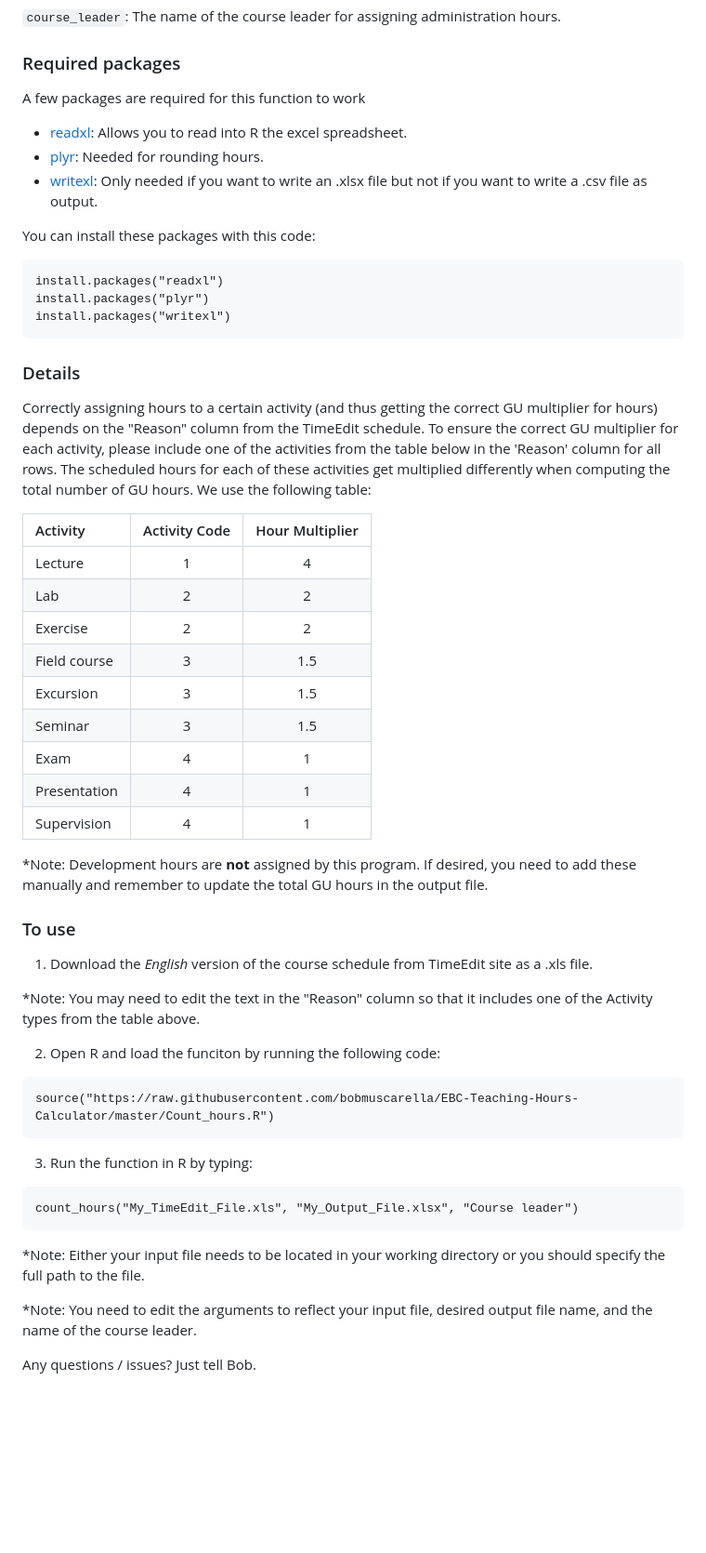
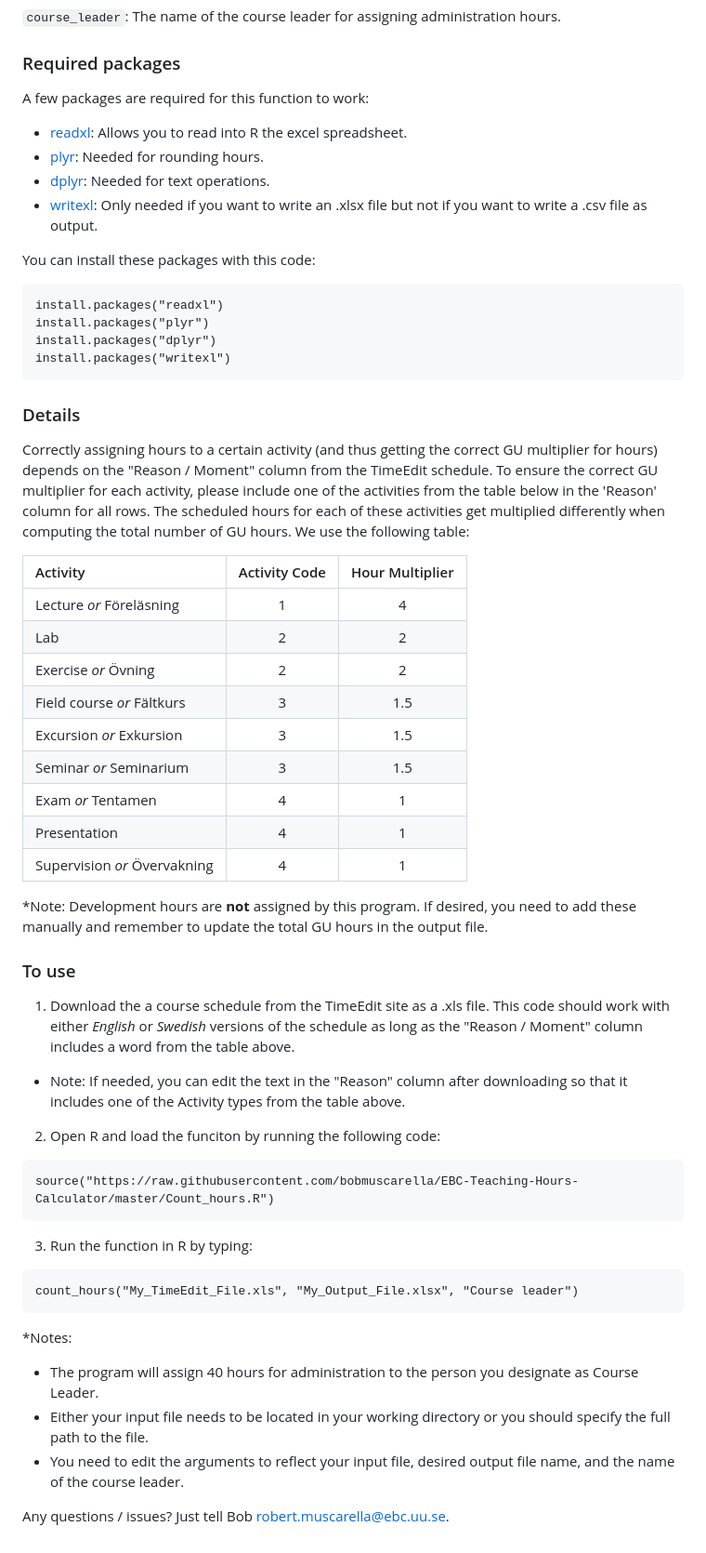
Before and after one commit to bobmuscarella/EBC-Teaching-Hours-Calculator, a Markdown page: README.md, the part around the change. Shown at 93% size. GitHub-like rendering; blank space fills up the shorter version.

````diff
--- a/README.md
+++ b/README.md
@@ -11,39 +11,41 @@ A tool to keep track of GU teaching hours for IEG courses.  Given a course sched
 `course_leader`: The name of the course leader for assigning administration hours.
 
 ### Required packages
-A few packages are required for this function to work
+A few packages are required for this function to work:
 - [readxl](https://readxl.tidyverse.org/): Allows you to read into R the excel spreadsheet.
 - [plyr](https://github.com/hadley/plyr): Needed for rounding hours.
+- [dplyr](https://github.com/hadley/plyr): Needed for text operations.
 - [writexl](https://docs.ropensci.org/writexl/): Only needed if you want to write an .xlsx file but not if you want to write a .csv file as output.
 
 You can install these packages with this code:
 ```{r}
 install.packages("readxl")
 install.packages("plyr")
+install.packages("dplyr")
 install.packages("writexl")
 ```
 
 ### Details
-Correctly assigning hours to a certain activity (and thus getting the correct GU multiplier for hours) depends on the "Reason" column from the TimeEdit schedule.  To ensure the correct GU multiplier for each activity, please include one of the activities from the table below in the 'Reason' column for all rows.  The scheduled hours for each of these activities get multiplied differently when computing the total number of GU hours.  We use the following table:
+Correctly assigning hours to a certain activity (and thus getting the correct GU multiplier for hours) depends on the "Reason / Moment" column from the TimeEdit schedule.  To ensure the correct GU multiplier for each activity, please include one of the activities from the table below in the 'Reason' column for all rows.  The scheduled hours for each of these activities get multiplied differently when computing the total number of GU hours.  We use the following table:
 
 | Activity | Activity Code | Hour Multiplier |
 |:----------|:-------------:|:------------:|
-| Lecture |  1 | 4 |
+| Lecture *or* Föreläsning |  1 | 4 |
 | Lab | 2 | 2 |
-| Exercise | 2 | 2 |
-| Field course | 3 | 1.5 |
-| Excursion | 3 | 1.5 |
-| Seminar | 3 | 1.5 |
-| Exam | 4 | 1 |
+| Exercise *or* Övning | 2 | 2 |
+| Field course *or* Fältkurs | 3 | 1.5 |
+| Excursion *or* Exkursion | 3 | 1.5 |
+| Seminar *or* Seminarium | 3 | 1.5 |
+| Exam *or* Tentamen | 4 | 1 |
 | Presentation | 4 | 1 |
-| Supervision | 4 | 1 |
+| Supervision *or* Övervakning | 4 | 1 |
 
 *Note: Development hours are **not** assigned by this program. If desired, you need to add these manually and remember to update the total GU hours in the output file.
 
 ### To use
-1. Download the *English* version of the course schedule from TimeEdit site as a .xls file.
+1. Download the a course schedule from the TimeEdit site as a .xls file.  This code should work with either *English* or *Swedish* versions of the schedule as long as the "Reason / Moment" column includes a word from the table above.
 
-*Note: You may need to edit the text in the "Reason" column so that it includes one of the Activity types from the table above.
+* Note: If needed, you can edit the text in the "Reason" column after downloading so that it includes one of the Activity types from the table above.
 
 2. Open R and load the funciton by running the following code:
 ```{R}
@@ -55,8 +57,9 @@ source("https://raw.githubusercontent.com/bobmuscarella/EBC-Teaching-Hours-Calcu
 count_hours("My_TimeEdit_File.xls", "My_Output_File.xlsx", "Course leader")
 ```
 
-*Note: Either your input file needs to be located in your working directory or you should specify the full path to the file.
+*Notes:
+  - The program will assign 40 hours for administration to the person you designate as Course Leader.
+  - Either your input file needs to be located in your working directory or you should specify the full path to the file.
+  - You need to edit the arguments to reflect your input file, desired output file name, and the name of the course leader.
 
-*Note: You need to edit the arguments to reflect your input file, desired output file name, and the name of the course leader.
-
-Any questions / issues?  Just tell Bob.
+Any questions / issues?  Just tell Bob <robert.muscarella@ebc.uu.se>.
````
